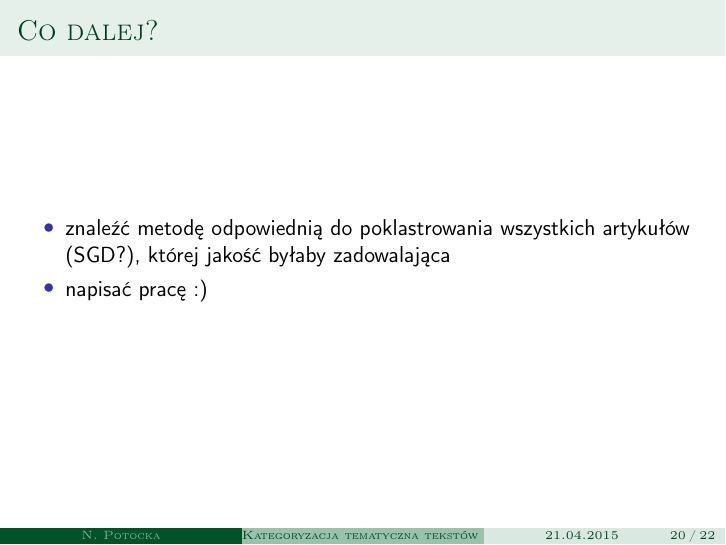
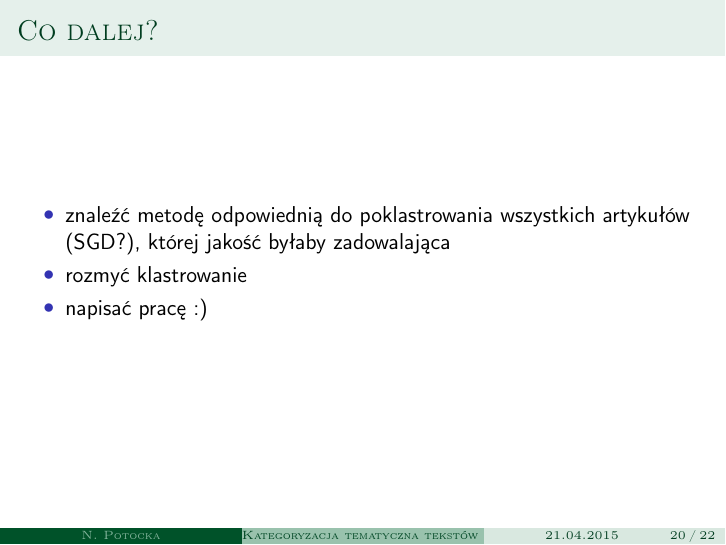
Before and after one commit to potockan/Text-clustering-basing-on-string-metrics, LaTeX slides (Seminarium/Seminar_presentation.tex): page 36 of 38. Compiled offline with pdfLaTeX.

Commit message:
seminar update

```diff
--- a/Seminarium/Seminar_presentation.tex
+++ b/Seminarium/Seminar_presentation.tex
@@ -425,6 +425,7 @@ kościół św. rocha w poznaniu & szt & 1 & 1 \\
 \begin{frame}{Co dalej?}
 \begin{itemize}
 \item znaleźć metodę odpowiednią do~poklastrowania wszystkich artykułów (SGD?), której jakość byłaby zadowalająca
+\item rozmyć klastrowanie
 \item napisać pracę :)
 \end{itemize}
 \end{frame}
```
Also changed, not shown: Seminarium/Seminar_presentation.pdf, 1 other file.
